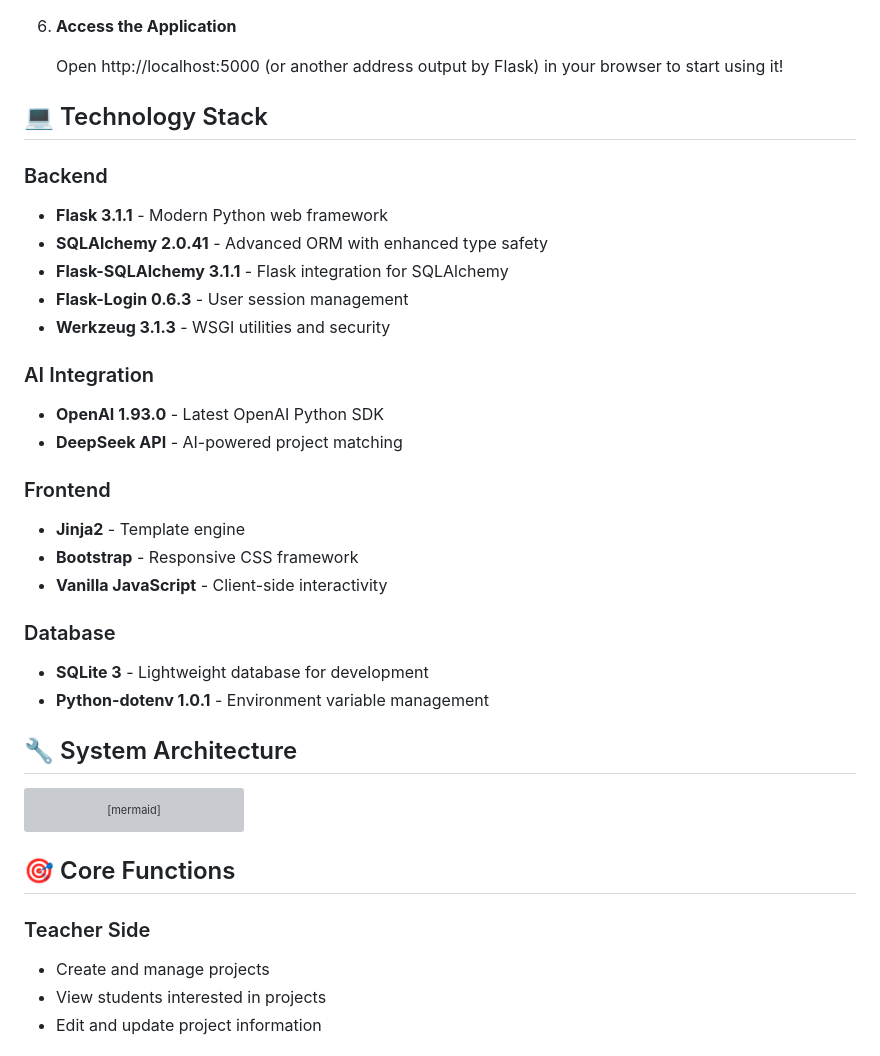
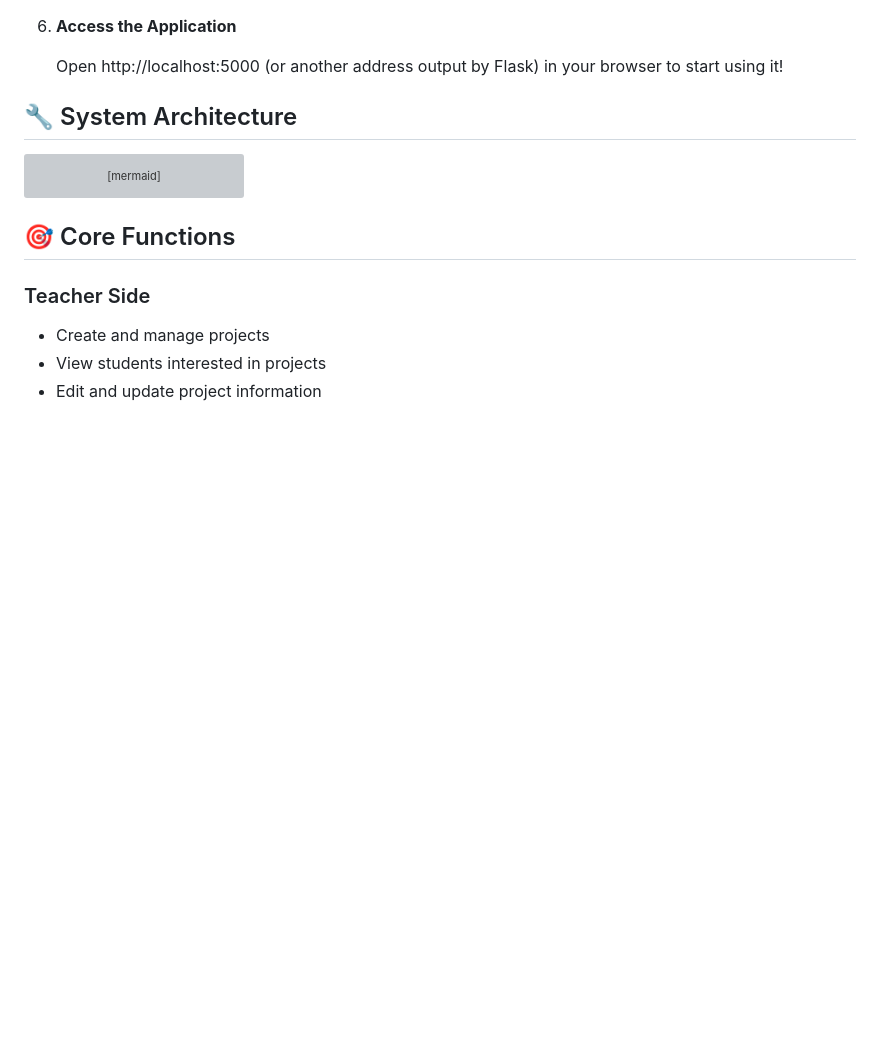
Before and after one commit to Revolt3738/32933-AI-Project-Match, a Markdown page: README.md, the part around the change. Rendered like a GitHub page; blank space fills up the shorter version; grey boxes are pictures that could not be loaded.

Commit message:
docs: remove technology stack section from README

```diff
--- a/README.md
+++ b/README.md
@@ -95,27 +95,6 @@ AI Project Match is an intelligent platform based on AI that helps students find
 
     Open http://localhost:5000 (or another address output by Flask) in your browser to start using it!
 
-## 💻 Technology Stack
-
-### Backend
-- **Flask 3.1.1** - Modern Python web framework
-- **SQLAlchemy 2.0.41** - Advanced ORM with enhanced type safety
-- **Flask-SQLAlchemy 3.1.1** - Flask integration for SQLAlchemy
-- **Flask-Login 0.6.3** - User session management
-- **Werkzeug 3.1.3** - WSGI utilities and security
-
-### AI Integration
-- **OpenAI 1.93.0** - Latest OpenAI Python SDK
-- **DeepSeek API** - AI-powered project matching
-
-### Frontend
-- **Jinja2** - Template engine
-- **Bootstrap** - Responsive CSS framework
-- **Vanilla JavaScript** - Client-side interactivity
-
-### Database
-- **SQLite 3** - Lightweight database for development
-- **Python-dotenv 1.0.1** - Environment variable management
 
 ## 🔧 System Architecture
 
```
